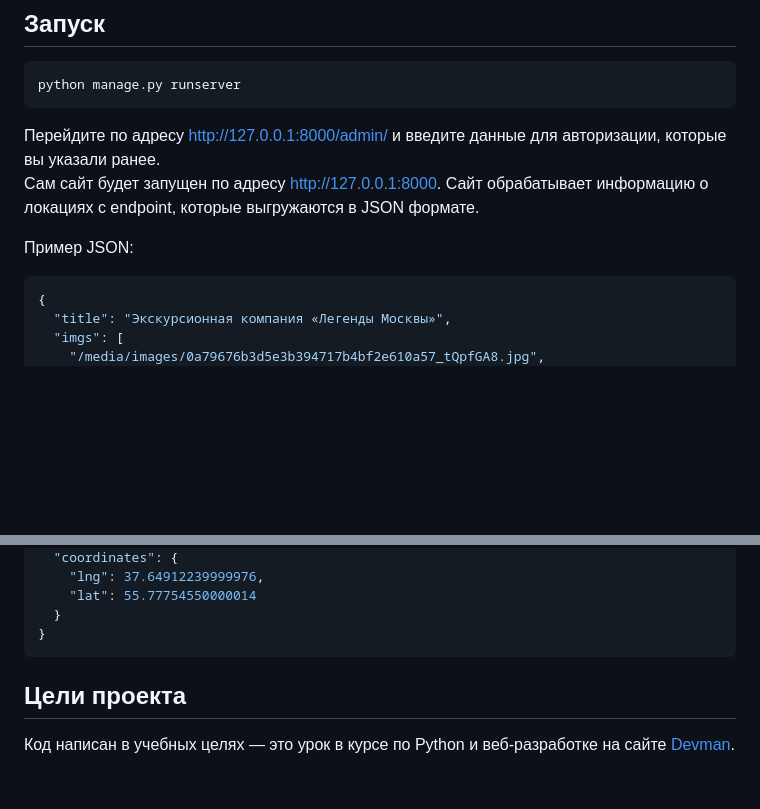
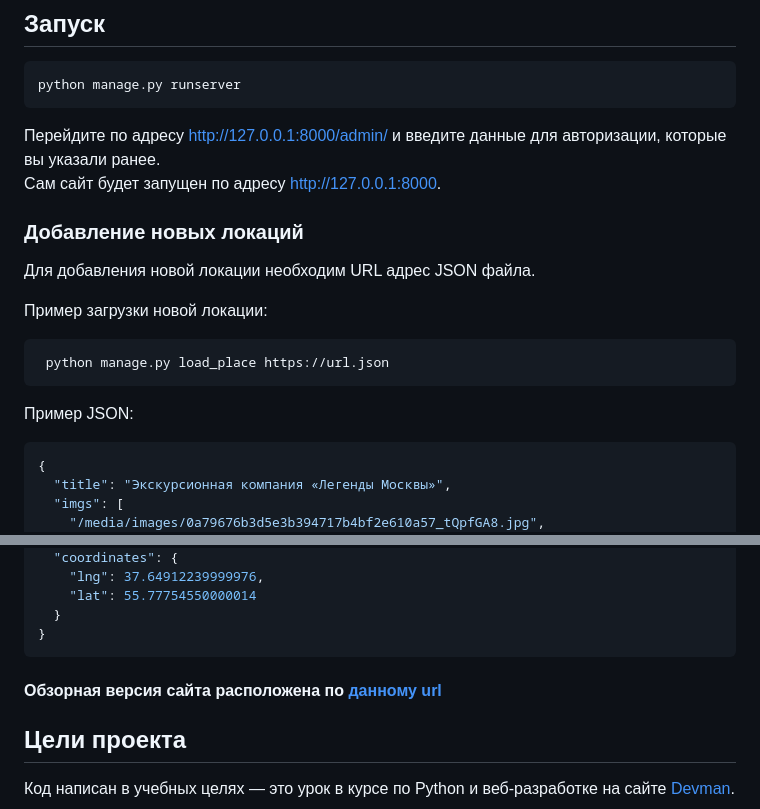
Before and after one commit to Weffy61/place_map, a Markdown page: README.md, 2 parts joined by grey strips. Rendered like a GitHub page; blank space fills up the shorter version.

````diff
--- a/README.md
+++ b/README.md
@@ -65,10 +65,20 @@ python manage.py runserver
 ```
 
 Перейдите по адресу http://127.0.0.1:8000/admin/ и введите данные для авторизации, которые вы указали ранее.
-Сам сайт будет запущен по адресу http://127.0.0.1:8000. Сайт обрабатывает информацию о локациях с endpoint,
-которые выгружаются в JSON формате.
+Сам сайт будет запущен по адресу http://127.0.0.1:8000.
+
+
+### Добавление новых локаций
+
+Для добавления новой локации необходим URL адрес JSON файла.
+
+Пример загрузки новой локации:
+```commandline
+ python manage.py load_place https://url.json
+```
 
 Пример JSON:
+
 ```json
 {
   "title": "Экскурсионная компания «Легенды Москвы»",
@@ -87,6 +97,7 @@ python manage.py runserver
 }
 ```
 
+#### Обзорная версия сайта расположена по [данному url](https://weffy.pythonanywhere.com/)
 
 ## Цели проекта
 
````
